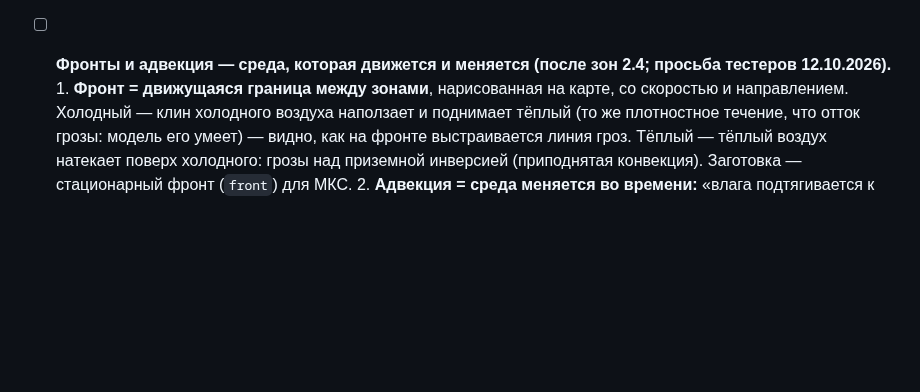
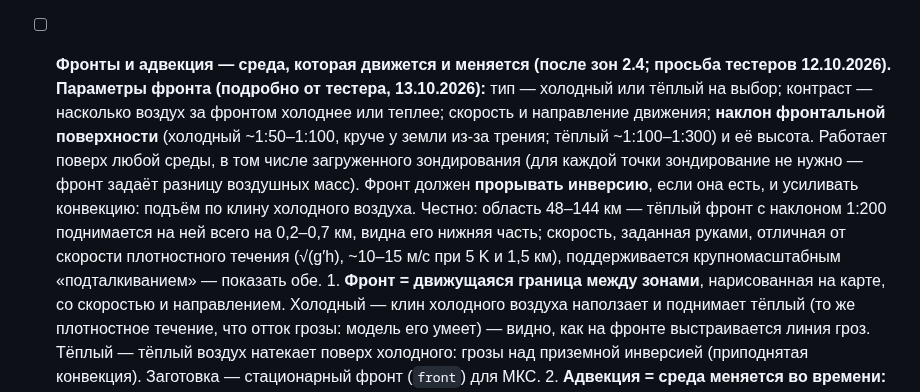
Before and after one commit to Bandananor/MeteoLAB, a Markdown page: roadmap.markdown, the part around the change. Drawn GitHub-style; blank space fills up the shorter version.

Commit message:
Roadmap: fronts in detail from the tester — cold or warm, contrast, speed and direction, the slope of the frontal surface, breaking the inversion
Co-Authored-By: Claude Opus 5.5 <noreply@anthropic.com>
Claude-Session: https://claude.ai/code/session_01QzdZ7UiUTtEXci6ZHYFxQD

```diff
--- a/roadmap.markdown
+++ b/roadmap.markdown
@@ -266,6 +266,14 @@ MeteoLab 2.0.0 вышел 11.10.2026: честная физика, провер
       Скрипт — scratchpad `zz-zb.test.ts` (переменные SCEN, DQ). Дальше: сценарий-пример, медленный тест в облаке,
       сдвиг по зонам и профиль-зондирование для зоны (шаг 4).
 - [ ] **Фронты и адвекция — среда, которая движется и меняется (после зон 2.4; просьба тестеров 12.10.2026).**
+      **Параметры фронта (подробно от тестера, 13.10.2026):** тип — холодный или тёплый на выбор; контраст — насколько
+      воздух за фронтом холоднее или теплее; скорость и направление движения; **наклон фронтальной поверхности**
+      (холодный ~1:50–1:100, круче у земли из-за трения; тёплый ~1:100–1:300) и её высота. Работает поверх любой среды,
+      в том числе загруженного зондирования (для каждой точки зондирование не нужно — фронт задаёт разницу воздушных
+      масс). Фронт должен **прорывать инверсию**, если она есть, и усиливать конвекцию: подъём по клину холодного воздуха.
+      Честно: область 48–144 км — тёплый фронт с наклоном 1:200 поднимается на ней всего на 0,2–0,7 км, видна его
+      нижняя часть; скорость, заданная руками, отличная от скорости плотностного течения (√(g′h), ~10–15 м/с при 5 K и
+      1,5 км), поддерживается крупномасштабным «подталкиванием» — показать обе.
       1. **Фронт = движущаяся граница между зонами**, нарисованная на карте, со скоростью и направлением. Холодный —
          клин холодного воздуха наползает и поднимает тёплый (то же плотностное течение, что отток грозы: модель его
          умеет) — видно, как на фронте выстраивается линия гроз. Тёплый — тёплый воздух натекает поверх холодного:
```
